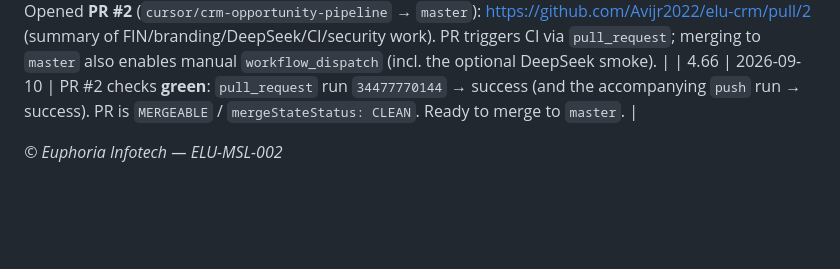
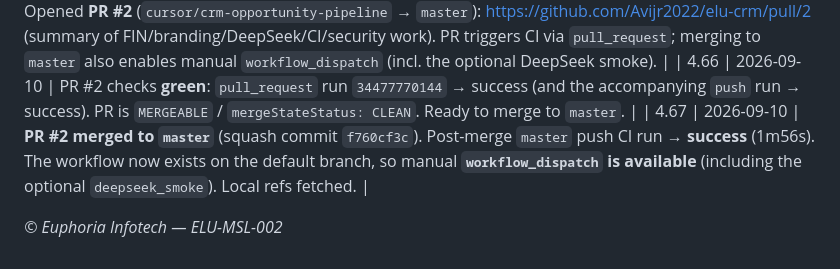
Before and after one commit to Avijr2022/elu-crm, a Markdown page: Documentation/ELU-MSL-002-CRM-Build-Tracker.md, the part around the change. Rendered like a GitHub page; blank space fills up the shorter version.

Commit message:
docs(tracker): PR #2 merged to master, master CI green (4.67)

```diff
--- a/Documentation/ELU-MSL-002-CRM-Build-Tracker.md
+++ b/Documentation/ELU-MSL-002-CRM-Build-Tracker.md
@@ -113,5 +113,6 @@
 | 4.64 | 2026-09-10 | **Hosted CI first run caught two real bugs; both fixed → CI green.** (a) `crm-api` failed with `TypeError: 'function' object is not subscriptable` — repository modules define a method `list` and use `list[...]` annotations evaluated eagerly on Python 3.12 (locally 3.14 uses lazy annotations, masking it). Added `from __future__ import annotations` to 8 repository modules. (b) `flutter-widgets`/`customertracker` `flutter analyze` failed on CI's newer stable (deprecation infos/warnings are fatal) → switched those CI steps to `flutter analyze --no-fatal-infos --no-fatal-warnings`. Also enabled CI on `cursor/**` branches. **Hosted run 34477271719 → success (all 3 jobs).** |
 | 4.65 | 2026-09-10 | Opened **PR #2** (`cursor/crm-opportunity-pipeline` → `master`): https://github.com/Avijr2022/elu-crm/pull/2 (summary of FIN/branding/DeepSeek/CI/security work). PR triggers CI via `pull_request`; merging to `master` also enables manual `workflow_dispatch` (incl. the optional DeepSeek smoke). |
 | 4.66 | 2026-09-10 | PR #2 checks **green**: `pull_request` run `34477770144` → success (and the accompanying `push` run → success). PR is `MERGEABLE` / `mergeStateStatus: CLEAN`. Ready to merge to `master`. |
+| 4.67 | 2026-09-10 | **PR #2 merged to `master`** (squash commit `f760cf3c`). Post-merge `master` push CI run → **success** (1m56s). The workflow now exists on the default branch, so manual **`workflow_dispatch` is available** (including the optional `deepseek_smoke`). Local refs fetched. |
 
 *© Euphoria Infotech — ELU-MSL-002*
```
